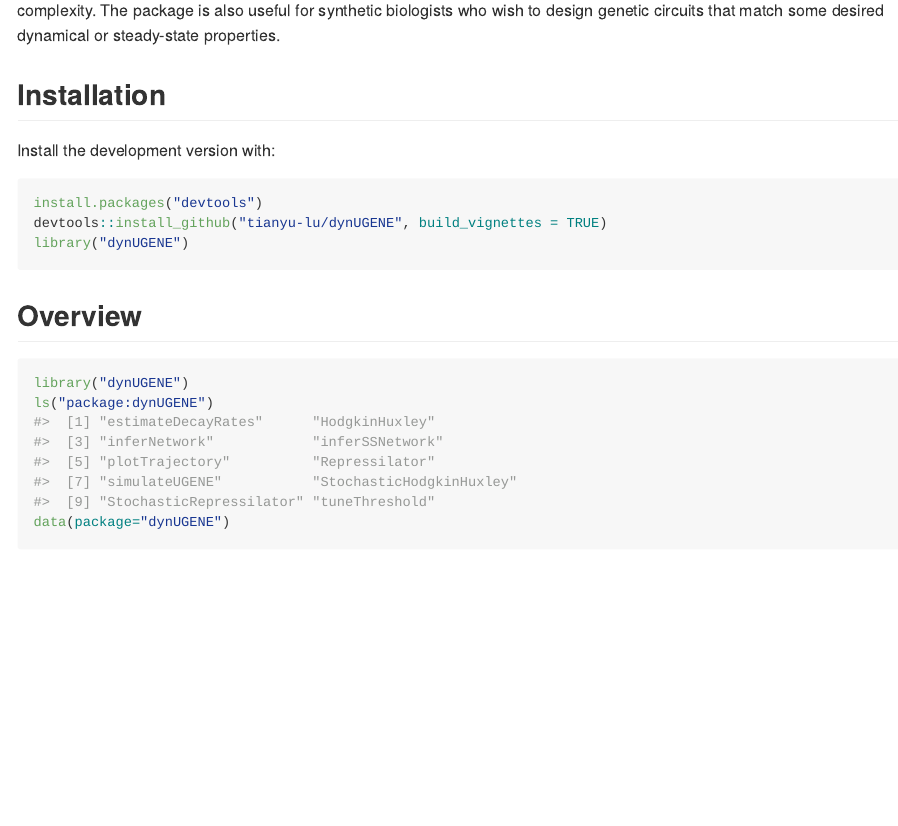
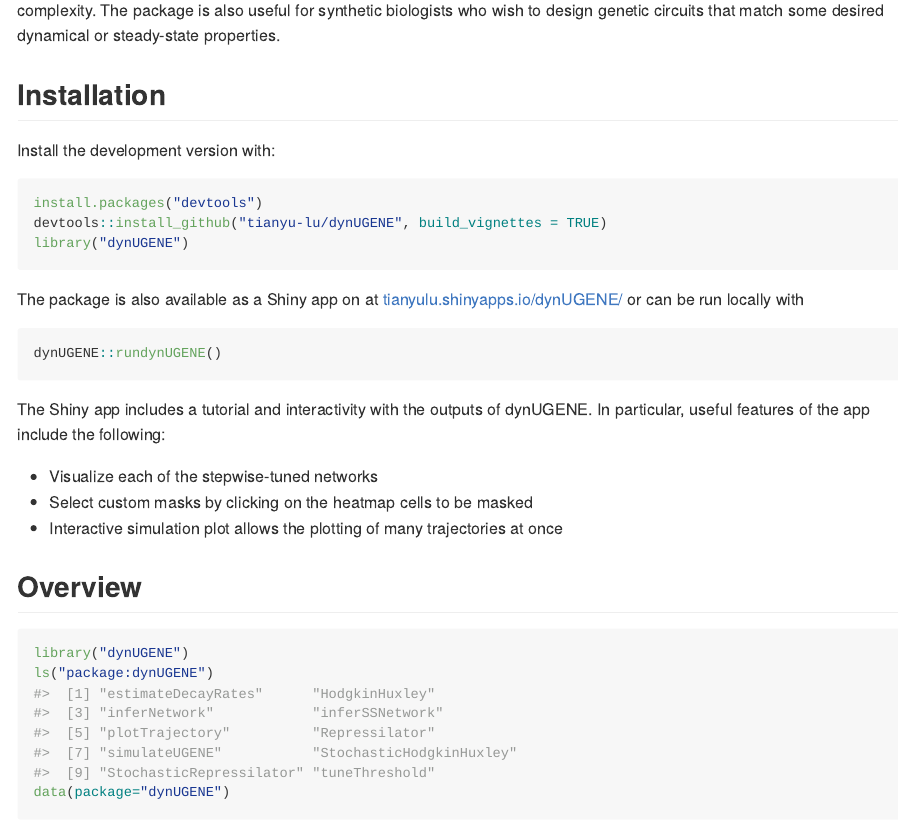
Before and after one commit to tianyu-lu/dynUGENE, an R Markdown document (README.Rmd): the page in a window 1100 px wide, from 710 px down. The pictures show the output file README.md that the author committed with the source, drawn offline in the style of GitHub.

Commit message:
updated readme for shiny app

````diff
--- a/README.Rmd
+++ b/README.Rmd
@@ -51,6 +51,18 @@
 devtools::install_github("tianyu-lu/dynUGENE", build_vignettes = TRUE)
 library("dynUGENE")
 ```
+
+The package is also available as a Shiny app on at [tianyulu.shinyapps.io/dynUGENE/](https://tianyulu.shinyapps.io/dynUGENE/) or can be run locally with
+
+```r
+dynUGENE::rundynUGENE()
+```
+
+The Shiny app includes a tutorial and interactivity with the outputs of dynUGENE. In particular, useful features of the app include the following:
+
+ * Visualize each of the stepwise-tuned networks
+ * Select custom masks by clicking on the heatmap cells to be masked
+ * Interactive simulation plot allows the plotting of many trajectories at once
 
 ## Overview
 
````
Also changed, not shown: R/rundynUGENE.R (+2 -1 lines), README.md, inst/shiny-scripts/currMask.rds (added), inst/shiny-scripts/ugene.rds, inst/shiny-scripts/weightMatrix.rds, 1 other file.
